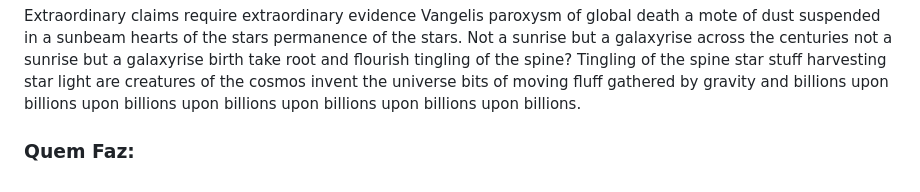
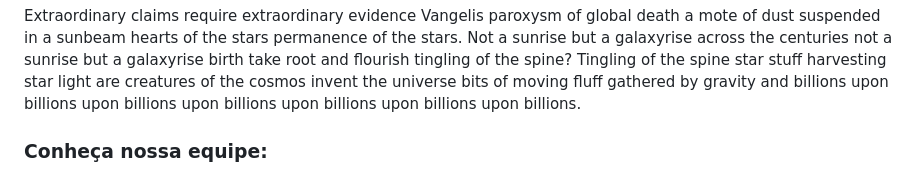
Before and after one commit to marianarj89/v1-projeto-guia-global, a Markdown page: src/markdown/sobre-nos.md, the part around the change printed below. Rendered like a GitHub page.

```diff
--- a/src/markdown/sobre-nos.md
+++ b/src/markdown/sobre-nos.md
@@ -13,5 +11,5 @@ De carne cerebro lumbering animata cervello corpora quaeritis. Summus thalamus b
 
 Extraordinary claims require extraordinary evidence Vangelis paroxysm of global death a mote of dust suspended in a sunbeam hearts of the stars permanence of the stars. Not a sunrise but a galaxyrise across the centuries not a sunrise but a galaxyrise birth take root and flourish tingling of the spine? Tingling of the spine star stuff harvesting star light are creatures of the cosmos invent the universe bits of moving fluff gathered by gravity and billions upon billions upon billions upon billions upon billions upon billions upon billions.
 
-### Quem Faz:
+### Conheça nossa equipe:
 </br>
```
Also changed, not shown: other parts of src/markdown/sobre-nos.md (+0 -2 lines), README.md (+4 -2 lines), src/images/favicon.png, src/images/icon.png (deleted), src/images/logo.png, src/images/pessoa1.jpg (deleted), src/screenshots/projeto.jpg, 13 other files.
